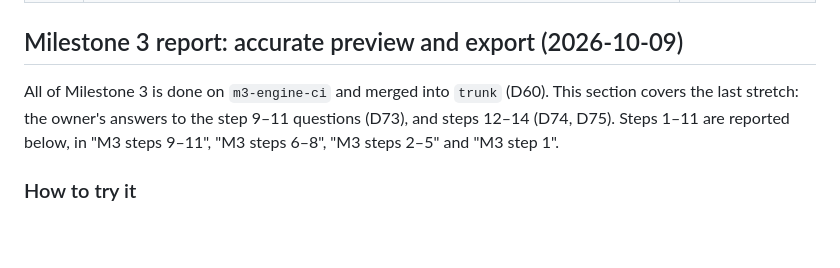
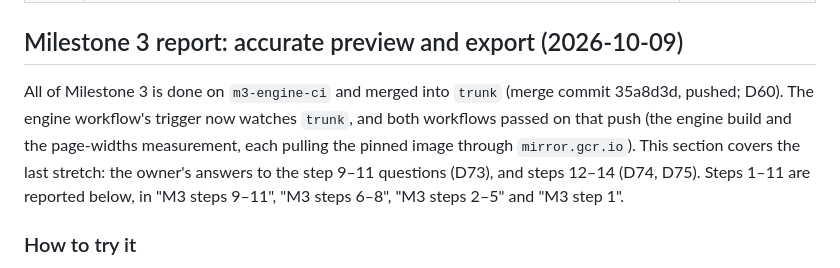
Before and after one commit to LoganAlexanderBurnett/tikzflow, a Markdown page: PROGRESS.md, the part around the change. Drawn GitHub-style; blank space fills up the shorter version.

Commit message:
PROGRESS: the merge and the workflow runs on trunk
Co-Authored-By: Claude Sonnet 5.5 <noreply@anthropic.com>

```diff
--- a/PROGRESS.md
+++ b/PROGRESS.md
@@ -39,7 +39,7 @@ Also read "Notes for later milestones" below.
 | 14 | End-to-end tests, goldens, docs, report, push, Cloudflare Pages checks | Done (D75) |
 
 ## Milestone 3 report: accurate preview and export (2026-10-09)
-All of Milestone 3 is done on `m3-engine-ci` and merged into `trunk` (D60). This section covers the last stretch: the owner's answers to the step 9–11 questions (D73), and steps 12–14 (D74, D75). Steps 1–11 are reported below, in "M3 steps 9–11", "M3 steps 6–8", "M3 steps 2–5" and "M3 step 1".
+All of Milestone 3 is done on `m3-engine-ci` and merged into `trunk` (merge commit 35a8d3d, pushed; D60). The engine workflow's trigger now watches `trunk`, and both workflows passed on that push (the engine build and the page-widths measurement, each pulling the pinned image through `mirror.gcr.io`). This section covers the last stretch: the owner's answers to the step 9–11 questions (D73), and steps 12–14 (D74, D75). Steps 1–11 are reported below, in "M3 steps 9–11", "M3 steps 6–8", "M3 steps 2–5" and "M3 step 1".
 
 ### How to try it
 `npm run fetch-engines -- engine` once (10.8 MB from this repo's release, checked by hash), then `npm run dev`, open http://localhost:5173.
```
